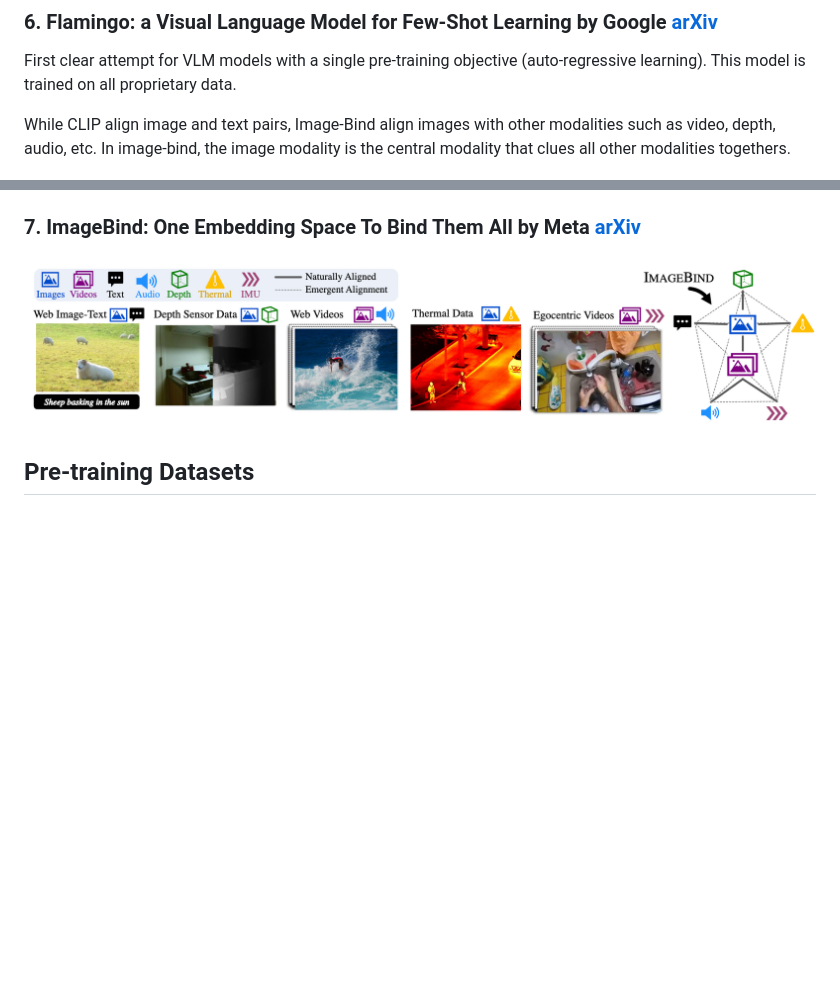
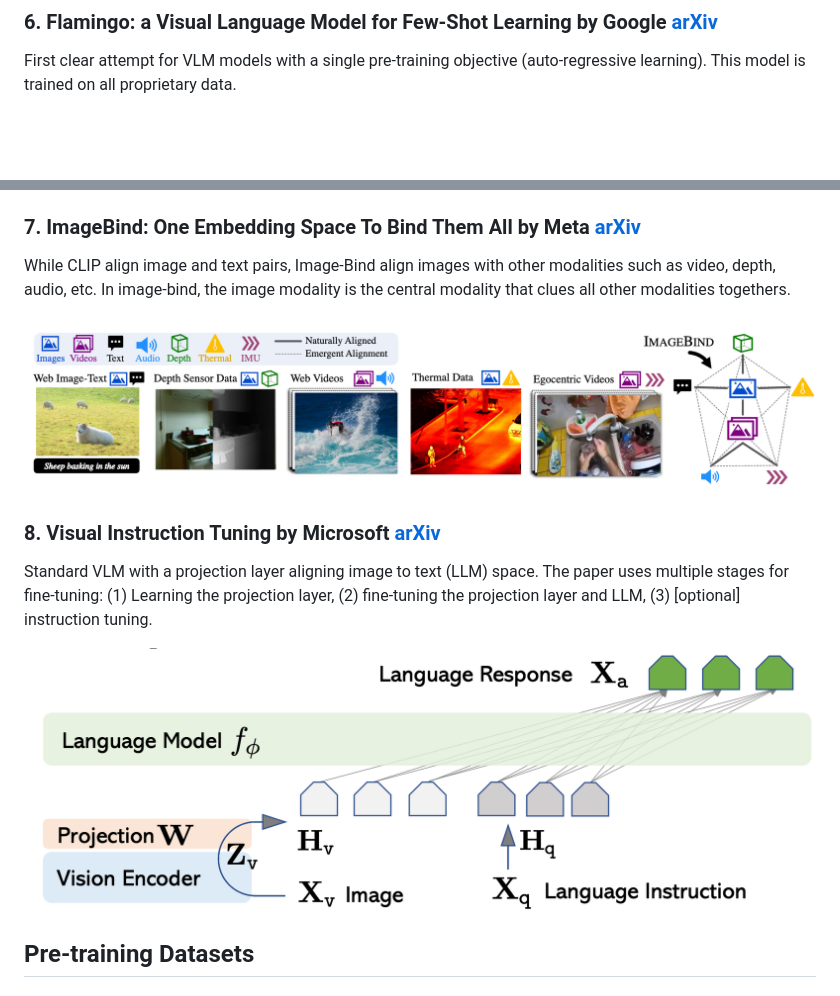
Before and after one commit to ahmdtaha/conference_notes, a Markdown page: VLM.md, 2 parts joined by grey strips. Rendered like a GitHub page; pictures changed too: imgs/llava_microsoft.png (added); blank space fills up the shorter version.

Commit message:
Add LLaVA review

```diff
--- a/VLM.md
+++ b/VLM.md
@@ -55,14 +55,22 @@ Encoder-Decoder style -- like vanilla Attention Transformer -- that operates on
 First clear attempt for VLM models with a single pre-training objective (auto-regressive learning).
 This model is trained on all proprietary data.
 
-While CLIP align image and text pairs, Image-Bind align images with other modalities such as video, depth, audio, etc. In image-bind, the image modality is the central modality that clues all other modalities togethers.
-
 ![](./imgs/flamingo_google.png)
 
 
 ### 7. ImageBind: One Embedding Space To Bind Them All by Meta [arXiv](https://arxiv.org/abs/2305.05665)
 
+
+While CLIP align image and text pairs, Image-Bind align images with other modalities such as video, depth, audio, etc. In image-bind, the image modality is the central modality that clues all other modalities togethers.
+
 ![](./imgs/imagebind_meta.png)
+
+
+### 8. Visual Instruction Tuning by Microsoft [arXiv](https://arxiv.org/abs/2304.08485)
+
+Standard VLM with a projection layer aligning image to text (LLM) space. The paper uses multiple stages for fine-tuning: (1) Learning the projection layer, (2) fine-tuning the projection layer and LLM, (3) [optional] instruction tuning.
+
+![](./imgs/llava_microsoft.png)
 
 ## Pre-training Datasets
 
```
